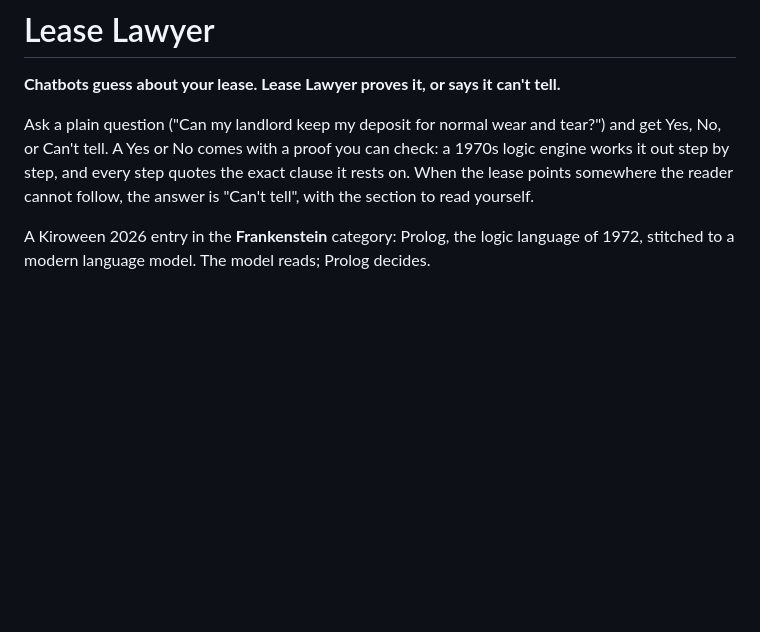
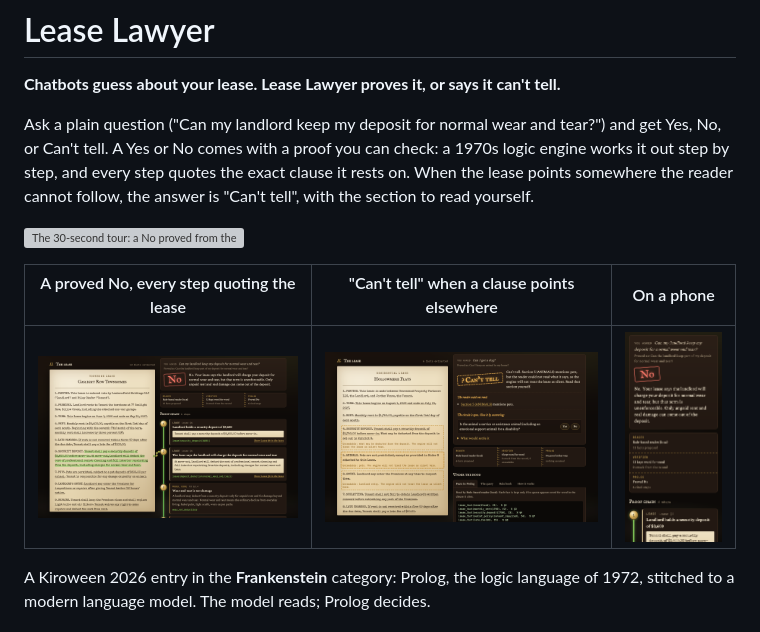
Before and after one commit to blackwingArtisan/lease-lawyer, a Markdown page: README.md, the part around the change. GitHub-like rendering; pictures changed too: docs/media/cant-tell.png (added), docs/media/phone.png (added), docs/media/verdict-no.png (added); blank space fills up the shorter version; grey boxes are pictures that could not be loaded.

```diff
--- a/README.md
+++ b/README.md
@@ -3,6 +3,12 @@
 **Chatbots guess about your lease. Lease Lawyer proves it, or says it can't tell.**
 
 Ask a plain question ("Can my landlord keep my deposit for normal wear and tear?") and get Yes, No, or Can't tell. A Yes or No comes with a proof you can check: a 1970s logic engine works it out step by step, and every step quotes the exact clause it rests on. When the lease points somewhere the reader cannot follow, the answer is "Can't tell", with the section to read yourself.
+
+![The 30-second tour: a No proved from the lease, each step sewn to the clause it quotes, then a Can't tell on a lease built to force a guess](docs/media/tour.gif)
+
+| A proved No, every step quoting the lease | "Can't tell" when a clause points elsewhere | On a phone |
+| --- | --- | --- |
+| ![Gaslight Row: No, with the proof chain and the cited clause lit](docs/media/verdict-no.png) | ![Hollowmere Flats: Can't tell, with the unreadable clauses outlined](docs/media/cant-tell.png) | ![The same No at phone width](docs/media/phone.png) |
 
 A Kiroween 2026 entry in the **Frankenstein** category: Prolog, the logic language of 1972, stitched to a modern language model. The model reads; Prolog decides.
 
```
Also changed, not shown: CHANGELOG.md (+1 -0 lines), 3 other files.
